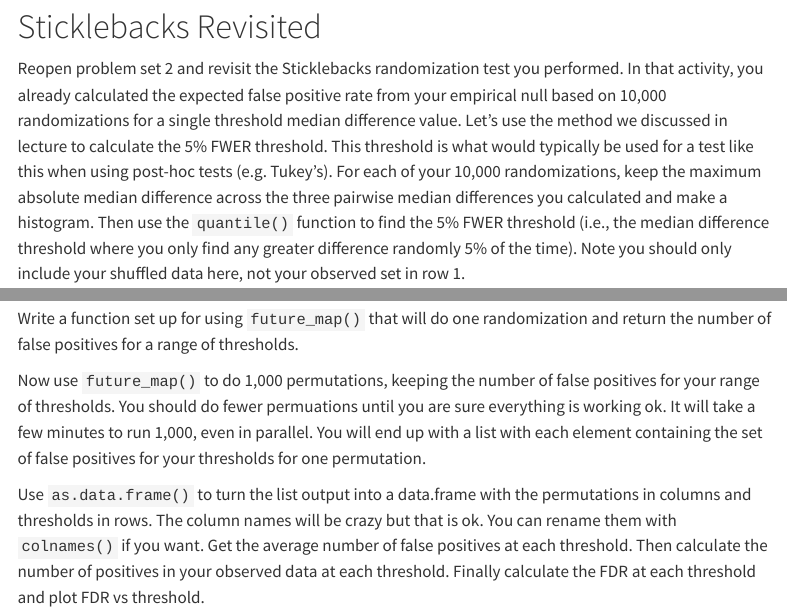
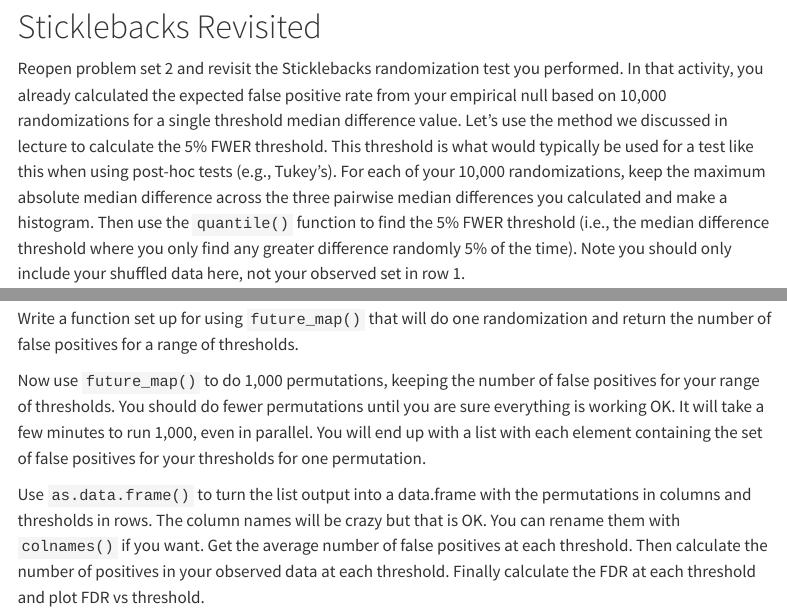
Before and after one commit to QM-Life-Sci/QMLS_2-Randomization_simulation_methods, a Quarto document (Problem_Sets/PS_4.qmd): the page in a window 1100 px wide, from 110 px down, and a second part further down, joined at a grey line. Rendered offline with R 4.5, knitr and Pandoc in place of Quarto, with nearby package versions; code that draws random numbers runs with fixed seeds of ours; menus at the side of the page are left out.

Commit message:
Update PS 4

````diff
--- a/Problem_Sets/PS_4.qmd
+++ b/Problem_Sets/PS_4.qmd
@@ -30,7 +30,7 @@ theme_set(theme_cowplot())
 
 # Sticklebacks Revisited
 
-Reopen problem set 2 and revisit the Sticklebacks randomization test you performed. In that activity, you already calculated the expected false positive rate from your empirical null based on 10,000 randomizations for a single threshold median difference value. Let's use the method we discussed in lecture to calculate the 5% FWER threshold. This threshold is what would typically be used for a test like this when using post-hoc tests (e.g. Tukey's). For each of your 10,000 randomizations, keep the maximum absolute median difference across the three pairwise median differences you calculated and make a histogram. Then use the `quantile()` function to find the 5% FWER threshold (i.e., the median difference threshold where you only find any greater difference randomly 5% of the time). Note you should only include your shuffled data here, not your observed set in row 1.
+Reopen problem set 2 and revisit the Sticklebacks randomization test you performed. In that activity, you already calculated the expected false positive rate from your empirical null based on 10,000 randomizations for a single threshold median difference value. Let's use the method we discussed in lecture to calculate the 5% FWER threshold. This threshold is what would typically be used for a test like this when using post-hoc tests (e.g., Tukey's). For each of your 10,000 randomizations, keep the maximum absolute median difference across the three pairwise median differences you calculated and make a histogram. Then use the `quantile()` function to find the 5% FWER threshold (i.e., the median difference threshold where you only find any greater difference randomly 5% of the time). Note you should only include your shuffled data here, not your observed set in row 1.
 
 ```{r}
 #| echo: true
@@ -75,14 +75,14 @@ Write a function set up for using `future_map()` that will do one randomization
 
 ```
 
-Now use `future_map()` to do 1,000 permutations, keeping the number of false positives for your range of thresholds. You should do fewer permuations until you are sure everything is working ok. It will take a few minutes to run 1,000, even in parallel. You will end up with a list with each element containing the set of false positives for your thresholds for one permutation.
+Now use `future_map()` to do 1,000 permutations, keeping the number of false positives for your range of thresholds. You should do fewer permutations until you are sure everything is working OK. It will take a few minutes to run 1,000, even in parallel. You will end up with a list with each element containing the set of false positives for your thresholds for one permutation.
 
 ```{r}
 #| echo: true
 
 ```
 
-Use `as.data.frame()` to turn the list output into a data.frame with the permutations in columns and thresholds in rows. The column names will be crazy but that is ok. You can rename them with `colnames()` if you want. Get the average number of false positives at each threshold. Then calculate the number of positives in your observed data at each threshold. Finally calculate the FDR at each threshold and plot FDR vs threshold.
+Use `as.data.frame()` to turn the list output into a data.frame with the permutations in columns and thresholds in rows. The column names will be crazy but that is OK. You can rename them with `colnames()` if you want. Get the average number of false positives at each threshold. Then calculate the number of positives in your observed data at each threshold. Finally calculate the FDR at each threshold and plot FDR vs threshold.
 
 ```{r}
 #| echo: true
````
Also changed, not shown: Problem_Sets/PS_4_Key.qmd (+2 -2 lines), Problem_Sets/PS_4_Key.html (added).
